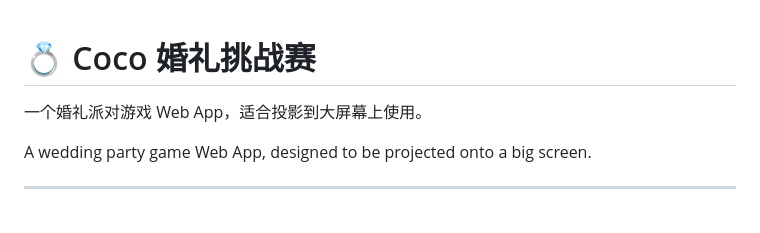
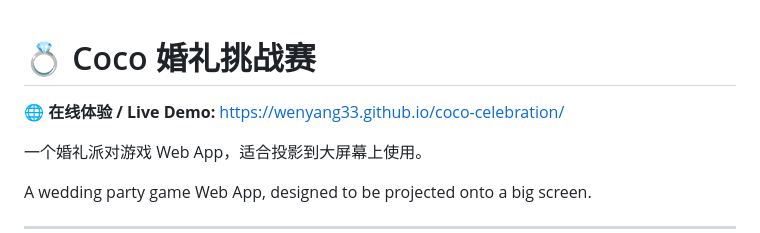
Before and after one commit to wenyang33/coco-celebration, a Markdown page: README.md, the part around the change. Rendered like a GitHub page; blank space fills up the shorter version.

Commit message:
docs: add GitHub Pages live demo link to README

```diff
--- a/README.md
+++ b/README.md
@@ -1,4 +1,6 @@
 # 💍 Coco 婚礼挑战赛
+
+🌐 **在线体验 / Live Demo:** [https://wenyang33.github.io/coco-celebration/](https://wenyang33.github.io/coco-celebration/)
 
 一个婚礼派对游戏 Web App，适合投影到大屏幕上使用。
 
```
